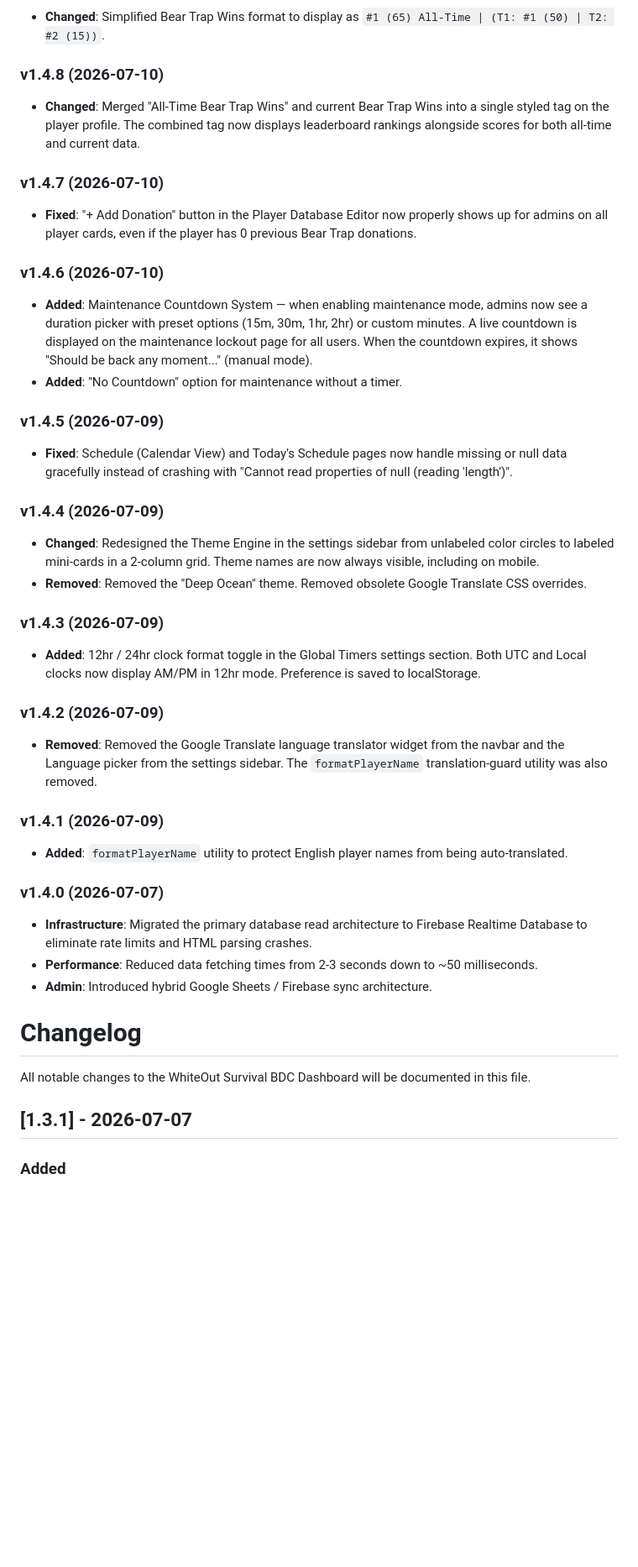
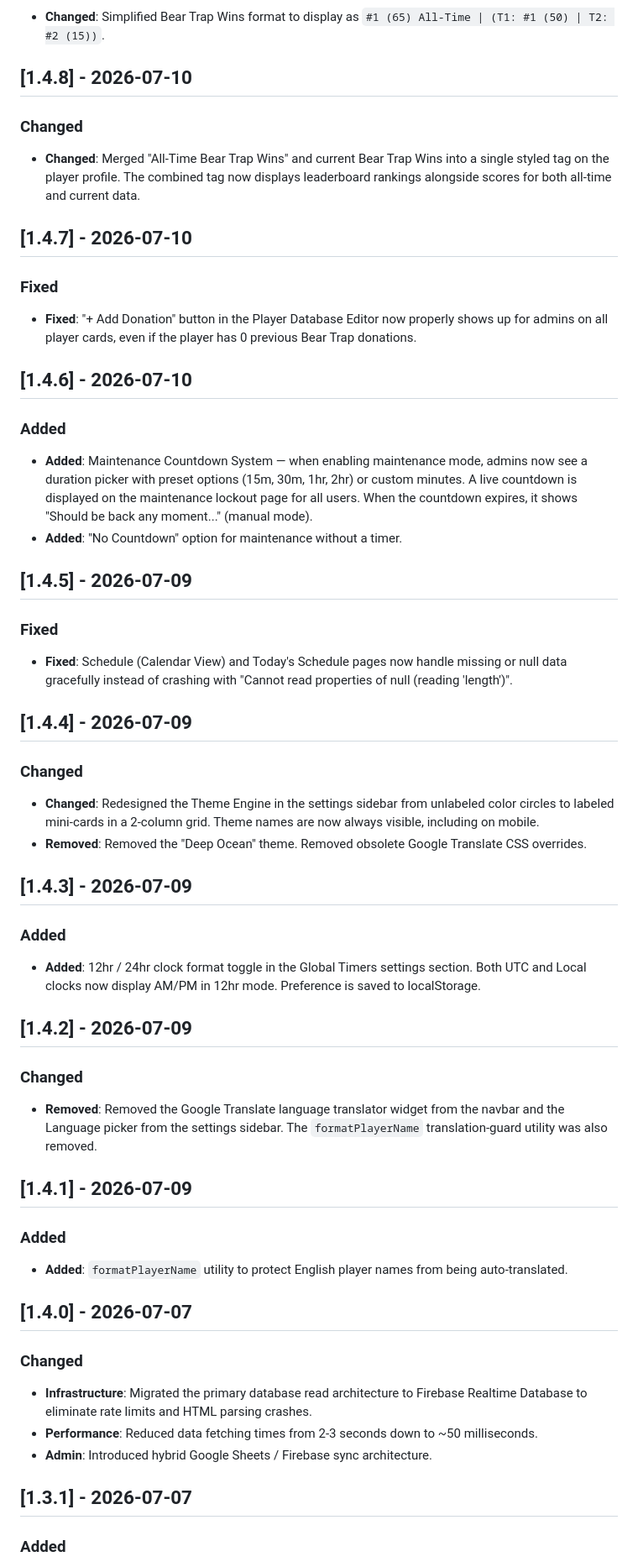
Before and after one commit to BrianDivaCox/wosBDC, a Markdown page: CHANGELOG.md, the part around one of its changes. Shown at 84% size. GitHub-like rendering; blank space fills up the shorter version.

Commit message:
docs: completely rewrite CHANGELOG.md to fix broken formatting and sort versions correctly

```diff
--- a/CHANGELOG.md
+++ b/CHANGELOG.md
@@ -41,42 +84,46 @@
 - **Changed**: Simplified Bear Trap Wins format to display as `#1 (65) All-Time | (T1: #1 (50) | T2: #2 (15))`.
 
-### v1.4.8 (2026-07-10)
+## [1.4.8] - 2026-07-10
+### Changed
 - **Changed**: Merged "All-Time Bear Trap Wins" and current Bear Trap Wins into a single styled tag on the player profile. The combined tag now displays leaderboard rankings alongside scores for both all-time and current data.
 
-### v1.4.7 (2026-07-10)
+## [1.4.7] - 2026-07-10
+### Fixed
 - **Fixed**: "+ Add Donation" button in the Player Database Editor now properly shows up for admins on all player cards, even if the player has 0 previous Bear Trap donations.
 
-### v1.4.6 (2026-07-10)
+## [1.4.6] - 2026-07-10
+### Added
 - **Added**: Maintenance Countdown System — when enabling maintenance mode, admins now see a duration picker with preset options (15m, 30m, 1hr, 2hr) or custom minutes. A live countdown is displayed on the maintenance lockout page for all users. When the countdown expires, it shows "Should be back any moment..." (manual mode).
 - **Added**: "No Countdown" option for maintenance without a timer.
 
-### v1.4.5 (2026-07-09)
+## [1.4.5] - 2026-07-09
+### Fixed
 - **Fixed**: Schedule (Calendar View) and Today's Schedule pages now handle missing or null data gracefully instead of crashing with "Cannot read properties of null (reading 'length')".
 
-### v1.4.4 (2026-07-09)
+## [1.4.4] - 2026-07-09
+### Changed
 - **Changed**: Redesigned the Theme Engine in the settings sidebar from unlabeled color circles to labeled mini-cards in a 2-column grid. Theme names are now always visible, including on mobile.
 - **Removed**: Removed the "Deep Ocean" theme. Removed obsolete Google Translate CSS overrides.
 
-### v1.4.3 (2026-07-09)
+## [1.4.3] - 2026-07-09
+### Added
 - **Added**: 12hr / 24hr clock format toggle in the Global Timers settings section. Both UTC and Local clocks now display AM/PM in 12hr mode. Preference is saved to localStorage.
 
-### v1.4.2 (2026-07-09)
+## [1.4.2] - 2026-07-09
+### Changed
 - **Removed**: Removed the Google Translate language translator widget from the navbar and the Language picker from the settings sidebar. The `formatPlayerName` translation-guard utility was also removed.
 
-### v1.4.1 (2026-07-09)
+## [1.4.1] - 2026-07-09
+### Added
 - **Added**: `formatPlayerName` utility to protect English player names from being auto-translated.
 
-### v1.4.0 (2026-07-07)
+## [1.4.0] - 2026-07-07
+### Changed
 - **Infrastructure**: Migrated the primary database read architecture to Firebase Realtime Database to eliminate rate limits and HTML parsing crashes.
 - **Performance**: Reduced data fetching times from 2-3 seconds down to ~50 milliseconds.
 - **Admin**: Introduced hybrid Google Sheets / Firebase sync architecture.
 
-# Changelog
-
-All notable changes to the WhiteOut Survival BDC Dashboard will be documented in this file.
-
 ## [1.3.1] - 2026-07-07
-
 ### Added
 - **Dev Mode Tracker**: Added a "Developer Settings" section in the settings sidebar with a "Dev Mode" toggle. When enabled, this tracks active GitHub deployments using the GitHub REST API.
 - **Smart Auto-Refresh**: If a deployment is in progress, an alert banner will appear at the top of the page. Once the deployment succeeds, the page will automatically refresh to instantly load the newest live version.
```
Also changed, not shown: other parts of CHANGELOG.md (+55 -46 lines).
